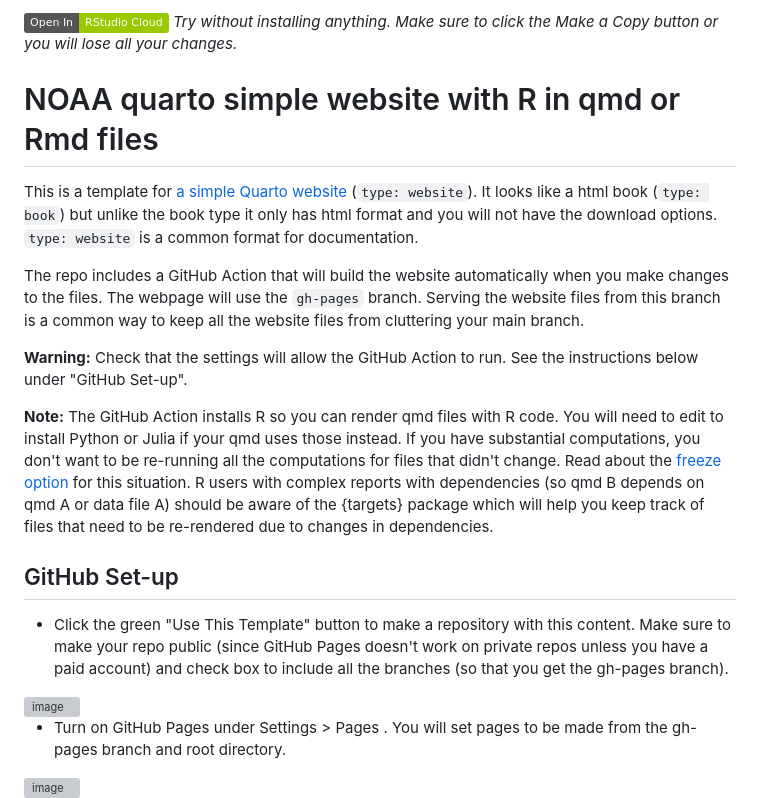
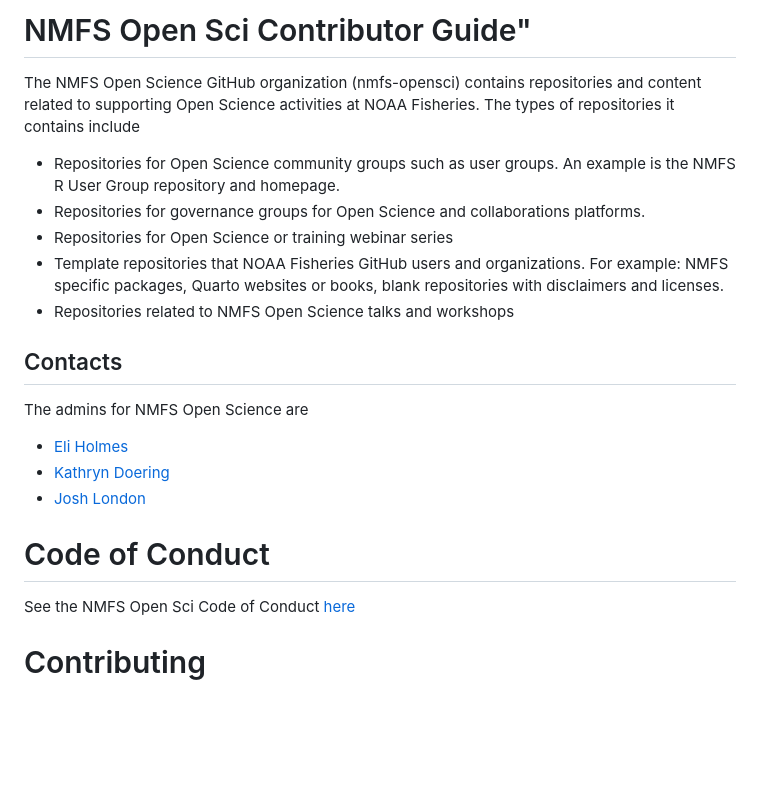
Before and after one commit to nmfs-opensci/Contributor-Guide, a Markdown page: README.md, the part around the change printed below. Drawn GitHub-style; badges without logos; blank space fills up the shorter version; grey boxes are pictures that could not be loaded.

```diff
--- a/README.md
+++ b/README.md
@@ -1,20 +1,24 @@
-[![](https://img.shields.io/badge/Open%20In-RStudio%20Cloud-green)](https://rstudio.cloud/content/4771757) *Try without installing anything. Make sure to click the Make a Copy button or you will lose all your changes.*
+# NMFS Open Sci Contributor Guide"
 
-# NOAA quarto simple website with R in qmd or Rmd files
+The NMFS Open Science GitHub organization (nmfs-opensci) contains repositories and content related to supporting Open Science activities at NOAA Fisheries. The types of repositories it contains include
 
-This is a template for [a simple Quarto website](https://nmfs-opensci.github.io/NOAA-quarto-simple/) (`type: website`). It looks like a html book (`type: book`) but unlike the book type it only has html format and you will not have the download options. `type: website` is a common format for documentation.
+* Repositories for Open Science community groups such as user groups. An example is the NMFS R User Group repository and homepage.
+* Repositories for governance groups for Open Science and collaborations platforms.
+* Repositories for Open Science or training webinar series
+* Template repositories that NOAA Fisheries GitHub users and organizations. For example: NMFS specific packages, Quarto websites or books, blank repositories with disclaimers and licenses.
+* Repositories related to NMFS Open Science talks and workshops
 
-The repo includes a GitHub Action that will build the website automatically when you make changes to the files. The webpage will use the `gh-pages` branch. Serving the website files from this branch is a common way to keep all the website files from cluttering your main branch.
+## Contacts
 
-**Warning:** Check that the settings will allow the GitHub Action to run. See the instructions below under "GitHub Set-up".
+The admins for NMFS Open Science are
 
-**Note:** The GitHub Action installs R so you can render qmd files with R code. You will need to edit to install Python or Julia if your qmd uses those instead. If you have substantial computations, you don't want to be re-running all the computations for files that didn't change. Read about the [freeze option](https://quarto.org/docs/publishing/ci.html) for this situation. R users with complex reports with dependencies (so qmd B depends on qmd A or data file A) should be aware of the {targets} package which will help you keep track of files that need to be re-rendered due to changes in dependencies.
+* [Eli Holmes](https://github.com/eeholmes)
+* [Kathryn Doering](https://github.com/k-doering-NOAA)
+* [Josh London](https://github.com/jmlondon)
 
-## GitHub Set-up
+# Code of Conduct
 
-* Click the green "Use This Template" button to make a repository with this content. Make sure to make your repo public (since GitHub Pages doesn't work on private repos unless you have a paid account) and check box to include all the branches (so that you get the gh-pages branch).
-<img width="637" alt="image" src="https://user-images.githubusercontent.com/2545978/197051535-c43c62de-17e8-40bf-a536-3eea8db250c4.png">
+See the NMFS Open Sci Code of Conduct [here](https://github.com/nmfs-opensci/.github/blob/main/.github/CODE_OF_CONDUCT.md)
 
-* Turn on GitHub Pages under Settings > Pages . You will set pages to be made from the gh-pages branch and root directory.
-<img width="540" alt="image" src="https://user-images.githubusercontent.com/2545978/196808262-3d2262be-b9b5-4897-bba5-fc2f056dd335.png">
+# Contributing
 
```
Also changed, not shown: other parts of README.md (+34 -13 lines).
